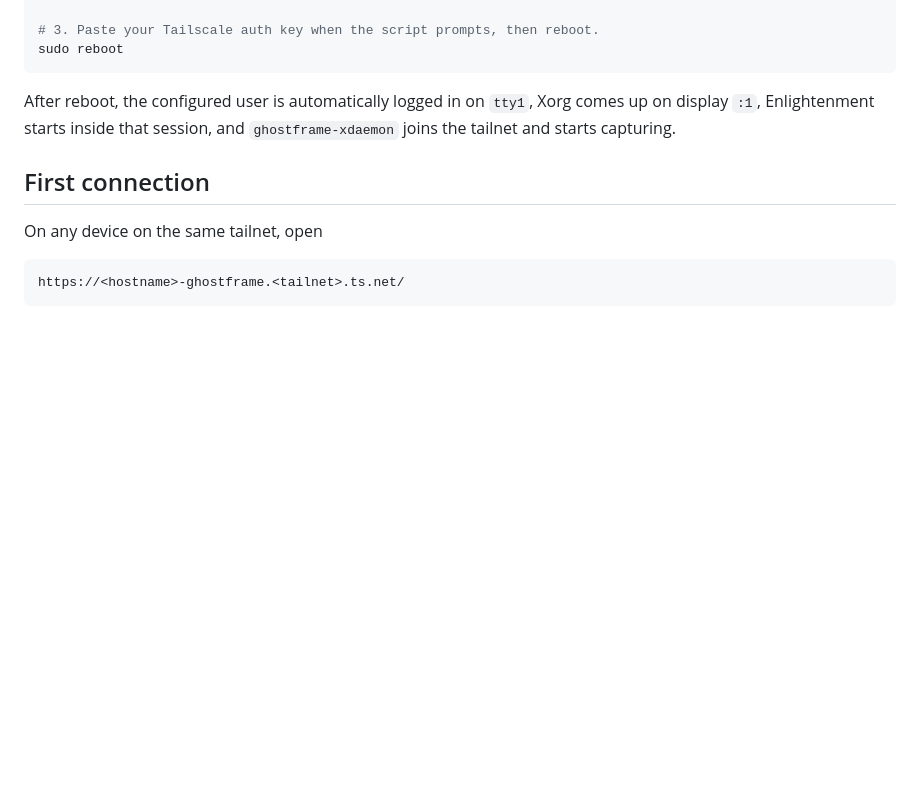
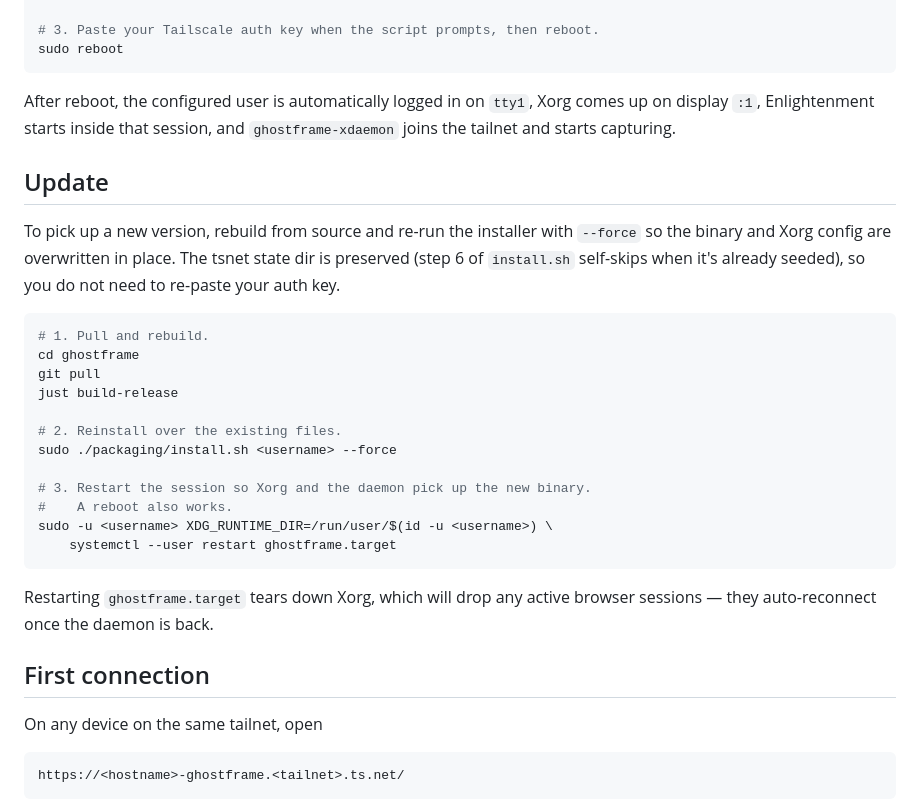
Before and after one commit to mountain-reverie/ghostframe, a Markdown page: README.md, the part around the change. Drawn GitHub-style; blank space fills up the shorter version.

Commit message:
docs(readme): document the update flow
Covers rebuild + idempotent install.sh --force + restart of
ghostframe.target, and notes the tsnet state dir is preserved across
re-runs so users do not re-paste their auth key.

Co-Authored-By: Claude Opus 4.7 (1M context) <noreply@anthropic.com>

````diff
--- a/README.md
+++ b/README.md
@@ -83,6 +83,31 @@ After reboot, the configured user is automatically logged in on `tty1`,
 Xorg comes up on display `:1`, Enlightenment starts inside that session,
 and `ghostframe-xdaemon` joins the tailnet and starts capturing.
 
+## Update
+
+To pick up a new version, rebuild from source and re-run the installer
+with `--force` so the binary and Xorg config are overwritten in place.
+The tsnet state dir is preserved (step 6 of `install.sh` self-skips when
+it's already seeded), so you do not need to re-paste your auth key.
+
+```bash
+# 1. Pull and rebuild.
+cd ghostframe
+git pull
+just build-release
+
+# 2. Reinstall over the existing files.
+sudo ./packaging/install.sh <username> --force
+
+# 3. Restart the session so Xorg and the daemon pick up the new binary.
+#    A reboot also works.
+sudo -u <username> XDG_RUNTIME_DIR=/run/user/$(id -u <username>) \
+    systemctl --user restart ghostframe.target
+```
+
+Restarting `ghostframe.target` tears down Xorg, which will drop any
+active browser sessions — they auto-reconnect once the daemon is back.
+
 ## First connection
 
 On any device on the same tailnet, open
````
